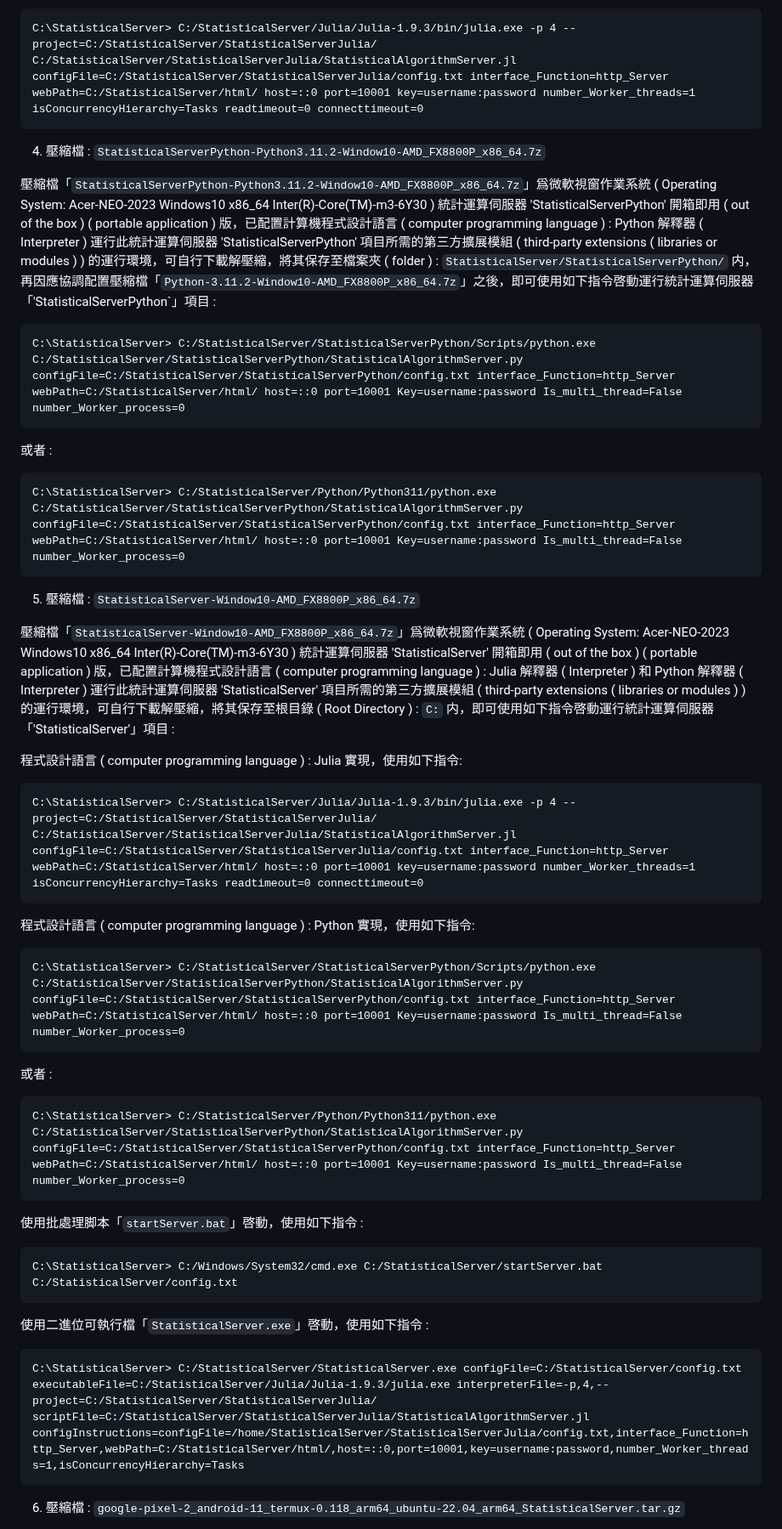
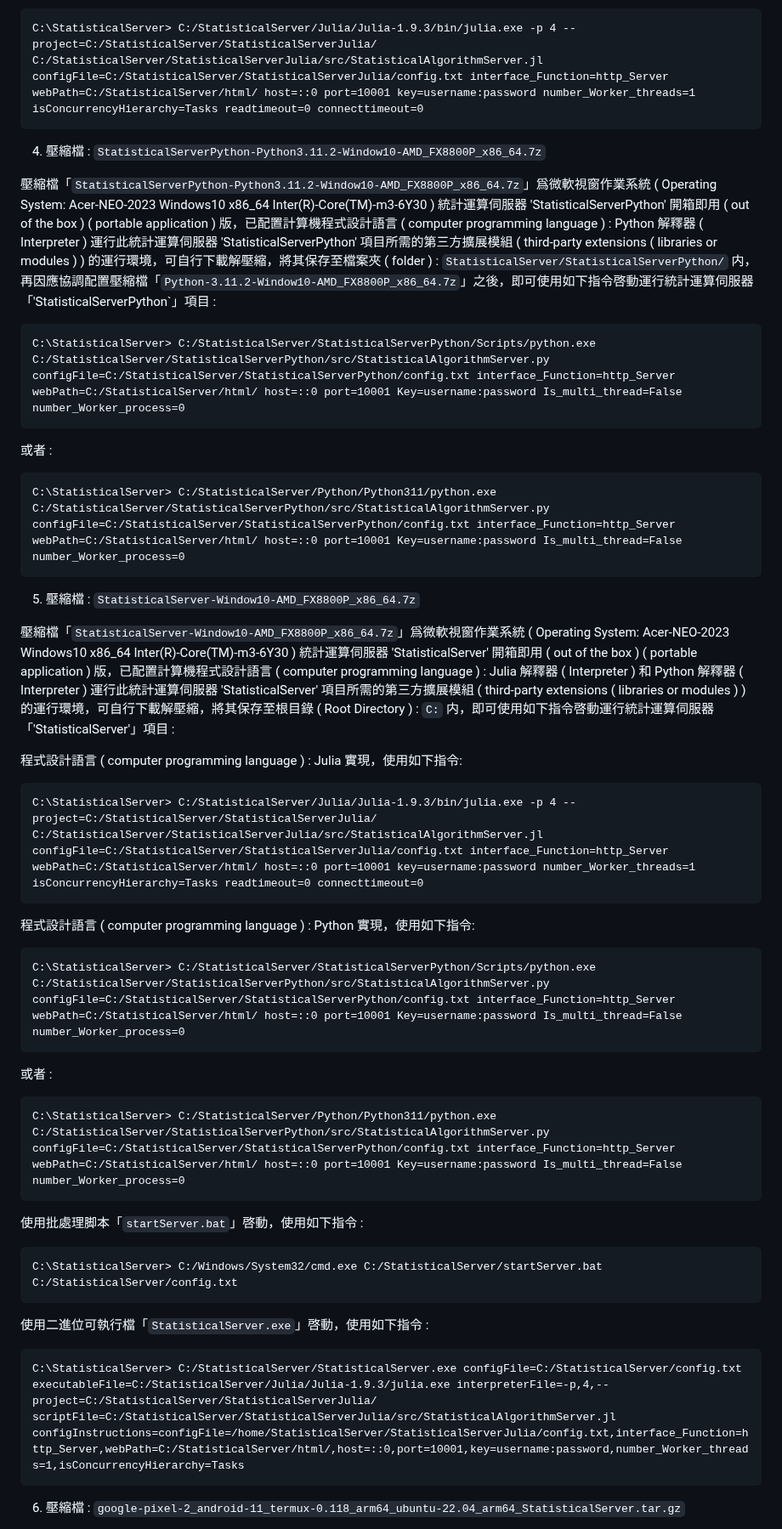
Before and after one commit to Orca023/StatisticalServer, a Markdown page: README.md, the part around one of its changes. Shown at 85% size. Drawn GitHub-style.

````diff
--- a/README.md
+++ b/README.md
@@ -1198,18 +1198,18 @@ https://pan.baidu.com/s/1MZMNeeRz02zpEzSV0xcFBA?pwd=cy8g
 
 壓縮檔「`StatisticalServerJulia-Julia1.9.3-Window10-AMD_FX8800P_x86_64.7z`」爲微軟視窗作業系統 ( Operating System: Acer-NEO-2023 Windows10 x86_64 Inter(R)-Core(TM)-m3-6Y30 ) 統計運算伺服器 'StatisticalServerJulia' 開箱即用 ( out of the box ) ( portable application ) 版，已配置計算機程式設計語言 ( computer programming language ) : Julia 解釋器 ( Interpreter ) 運行此統計運算伺服器 'StatisticalServerJulia' 項目所需的第三方擴展模組 ( third-party extensions ( libraries or modules ) ) 的運行環境，可自行下載解壓縮，將其保存至檔案夾 ( folder ) : `StatisticalServer/StatisticalServerJulia/` 内，再因應協調配置壓縮檔「`Julia-1.9.3-Window10-AMD_FX8800P_x86_64.7z`」之後，即可使用如下指令啓動運行統計運算伺服器「`StatisticalServerJulia`」項目 :
 ```
-C:\StatisticalServer> C:/StatisticalServer/Julia/Julia-1.9.3/bin/julia.exe -p 4 --project=C:/StatisticalServer/StatisticalServerJulia/ C:/StatisticalServer/StatisticalServerJulia/StatisticalAlgorithmServer.jl configFile=C:/StatisticalServer/StatisticalServerJulia/config.txt interface_Function=http_Server webPath=C:/StatisticalServer/html/ host=::0 port=10001 key=username:password number_Worker_threads=1 isConcurrencyHierarchy=Tasks readtimeout=0 connecttimeout=0
+C:\StatisticalServer> C:/StatisticalServer/Julia/Julia-1.9.3/bin/julia.exe -p 4 --project=C:/StatisticalServer/StatisticalServerJulia/ C:/StatisticalServer/StatisticalServerJulia/src/StatisticalAlgorithmServer.jl configFile=C:/StatisticalServer/StatisticalServerJulia/config.txt interface_Function=http_Server webPath=C:/StatisticalServer/html/ host=::0 port=10001 key=username:password number_Worker_threads=1 isConcurrencyHierarchy=Tasks readtimeout=0 connecttimeout=0
 ```
 
 4. 壓縮檔 : `StatisticalServerPython-Python3.11.2-Window10-AMD_FX8800P_x86_64.7z`
 
 壓縮檔「`StatisticalServerPython-Python3.11.2-Window10-AMD_FX8800P_x86_64.7z`」爲微軟視窗作業系統 ( Operating System: Acer-NEO-2023 Windows10 x86_64 Inter(R)-Core(TM)-m3-6Y30 ) 統計運算伺服器 'StatisticalServerPython' 開箱即用 ( out of the box ) ( portable application ) 版，已配置計算機程式設計語言 ( computer programming language ) : Python 解釋器 ( Interpreter ) 運行此統計運算伺服器 'StatisticalServerPython' 項目所需的第三方擴展模組 ( third-party extensions ( libraries or modules ) ) 的運行環境，可自行下載解壓縮，將其保存至檔案夾 ( folder ) : `StatisticalServer/StatisticalServerPython/` 内，再因應協調配置壓縮檔「`Python-3.11.2-Window10-AMD_FX8800P_x86_64.7z`」之後，即可使用如下指令啓動運行統計運算伺服器「'StatisticalServerPython`」項目 :
 ```
-C:\StatisticalServer> C:/StatisticalServer/StatisticalServerPython/Scripts/python.exe C:/StatisticalServer/StatisticalServerPython/StatisticalAlgorithmServer.py configFile=C:/StatisticalServer/StatisticalServerPython/config.txt interface_Function=http_Server webPath=C:/StatisticalServer/html/ host=::0 port=10001 Key=username:password Is_multi_thread=False number_Worker_process=0
+C:\StatisticalServer> C:/StatisticalServer/StatisticalServerPython/Scripts/python.exe C:/StatisticalServer/StatisticalServerPython/src/StatisticalAlgorithmServer.py configFile=C:/StatisticalServer/StatisticalServerPython/config.txt interface_Function=http_Server webPath=C:/StatisticalServer/html/ host=::0 port=10001 Key=username:password Is_multi_thread=False number_Worker_process=0
 ```
 或者 :
 ```
-C:\StatisticalServer> C:/StatisticalServer/Python/Python311/python.exe C:/StatisticalServer/StatisticalServerPython/StatisticalAlgorithmServer.py configFile=C:/StatisticalServer/StatisticalServerPython/config.txt interface_Function=http_Server webPath=C:/StatisticalServer/html/ host=::0 port=10001 Key=username:password Is_multi_thread=False number_Worker_process=0
+C:\StatisticalServer> C:/StatisticalServer/Python/Python311/python.exe C:/StatisticalServer/StatisticalServerPython/src/StatisticalAlgorithmServer.py configFile=C:/StatisticalServer/StatisticalServerPython/config.txt interface_Function=http_Server webPath=C:/StatisticalServer/html/ host=::0 port=10001 Key=username:password Is_multi_thread=False number_Worker_process=0
 ```
 
 5. 壓縮檔 : `StatisticalServer-Window10-AMD_FX8800P_x86_64.7z`
@@ -1218,15 +1218,15 @@ C:\StatisticalServer> C:/StatisticalServer/Python/Python311/python.exe C:/Statis
 
 程式設計語言 ( computer programming language ) : Julia 實現，使用如下指令:
 ```
-C:\StatisticalServer> C:/StatisticalServer/Julia/Julia-1.9.3/bin/julia.exe -p 4 --project=C:/StatisticalServer/StatisticalServerJulia/ C:/StatisticalServer/StatisticalServerJulia/StatisticalAlgorithmServer.jl configFile=C:/StatisticalServer/StatisticalServerJulia/config.txt interface_Function=http_Server webPath=C:/StatisticalServer/html/ host=::0 port=10001 key=username:password number_Worker_threads=1 isConcurrencyHierarchy=Tasks readtimeout=0 connecttimeout=0
+C:\StatisticalServer> C:/StatisticalServer/Julia/Julia-1.9.3/bin/julia.exe -p 4 --project=C:/StatisticalServer/StatisticalServerJulia/ C:/StatisticalServer/StatisticalServerJulia/src/StatisticalAlgorithmServer.jl configFile=C:/StatisticalServer/StatisticalServerJulia/config.txt interface_Function=http_Server webPath=C:/StatisticalServer/html/ host=::0 port=10001 key=username:password number_Worker_threads=1 isConcurrencyHierarchy=Tasks readtimeout=0 connecttimeout=0
 ```
 程式設計語言 ( computer programming language ) : Python 實現，使用如下指令:
 ```
-C:\StatisticalServer> C:/StatisticalServer/StatisticalServerPython/Scripts/python.exe C:/StatisticalServer/StatisticalServerPython/StatisticalAlgorithmServer.py configFile=C:/StatisticalServer/StatisticalServerPython/config.txt interface_Function=http_Server webPath=C:/StatisticalServer/html/ host=::0 port=10001 Key=username:password Is_multi_thread=False number_Worker_process=0
+C:\StatisticalServer> C:/StatisticalServer/StatisticalServerPython/Scripts/python.exe C:/StatisticalServer/StatisticalServerPython/src/StatisticalAlgorithmServer.py configFile=C:/StatisticalServer/StatisticalServerPython/config.txt interface_Function=http_Server webPath=C:/StatisticalServer/html/ host=::0 port=10001 Key=username:password Is_multi_thread=False number_Worker_process=0
 ```
 或者 :
 ```
-C:\StatisticalServer> C:/StatisticalServer/Python/Python311/python.exe C:/StatisticalServer/StatisticalServerPython/StatisticalAlgorithmServer.py configFile=C:/StatisticalServer/StatisticalServerPython/config.txt interface_Function=http_Server webPath=C:/StatisticalServer/html/ host=::0 port=10001 Key=username:password Is_multi_thread=False number_Worker_process=0
+C:\StatisticalServer> C:/StatisticalServer/Python/Python311/python.exe C:/StatisticalServer/StatisticalServerPython/src/StatisticalAlgorithmServer.py configFile=C:/StatisticalServer/StatisticalServerPython/config.txt interface_Function=http_Server webPath=C:/StatisticalServer/html/ host=::0 port=10001 Key=username:password Is_multi_thread=False number_Worker_process=0
 ```
 使用批處理脚本「`startServer.bat`」啓動，使用如下指令 :
 ```
@@ -1234,7 +1234,7 @@ C:\StatisticalServer> C:/Windows/System32/cmd.exe C:/StatisticalServer/startServ
 ```
 使用二進位可執行檔「`StatisticalServer.exe`」啓動，使用如下指令 :
 ```
-C:\StatisticalServer> C:/StatisticalServer/StatisticalServer.exe configFile=C:/StatisticalServer/config.txt executableFile=C:/StatisticalServer/Julia/Julia-1.9.3/julia.exe interpreterFile=-p,4,--project=C:/StatisticalServer/StatisticalServerJulia/ scriptFile=C:/StatisticalServer/StatisticalServerJulia/StatisticalAlgorithmServer.jl configInstructions=configFile=/home/StatisticalServer/StatisticalServerJulia/config.txt,interface_Function=http_Server,webPath=C:/StatisticalServer/html/,host=::0,port=10001,key=username:password,number_Worker_threads=1,isConcurrencyHierarchy=Tasks
+C:\StatisticalServer> C:/StatisticalServer/StatisticalServer.exe configFile=C:/StatisticalServer/config.txt executableFile=C:/StatisticalServer/Julia/Julia-1.9.3/julia.exe interpreterFile=-p,4,--project=C:/StatisticalServer/StatisticalServerJulia/ scriptFile=C:/StatisticalServer/StatisticalServerJulia/src/StatisticalAlgorithmServer.jl configInstructions=configFile=/home/StatisticalServer/StatisticalServerJulia/config.txt,interface_Function=http_Server,webPath=C:/StatisticalServer/html/,host=::0,port=10001,key=username:password,number_Worker_threads=1,isConcurrencyHierarchy=Tasks
 ```
 
 6. 壓縮檔 : `google-pixel-2_android-11_termux-0.118_arm64_ubuntu-22.04_arm64_StatisticalServer.tar.gz`
````
Also changed, not shown: other parts of README.md (+24 -24 lines).
